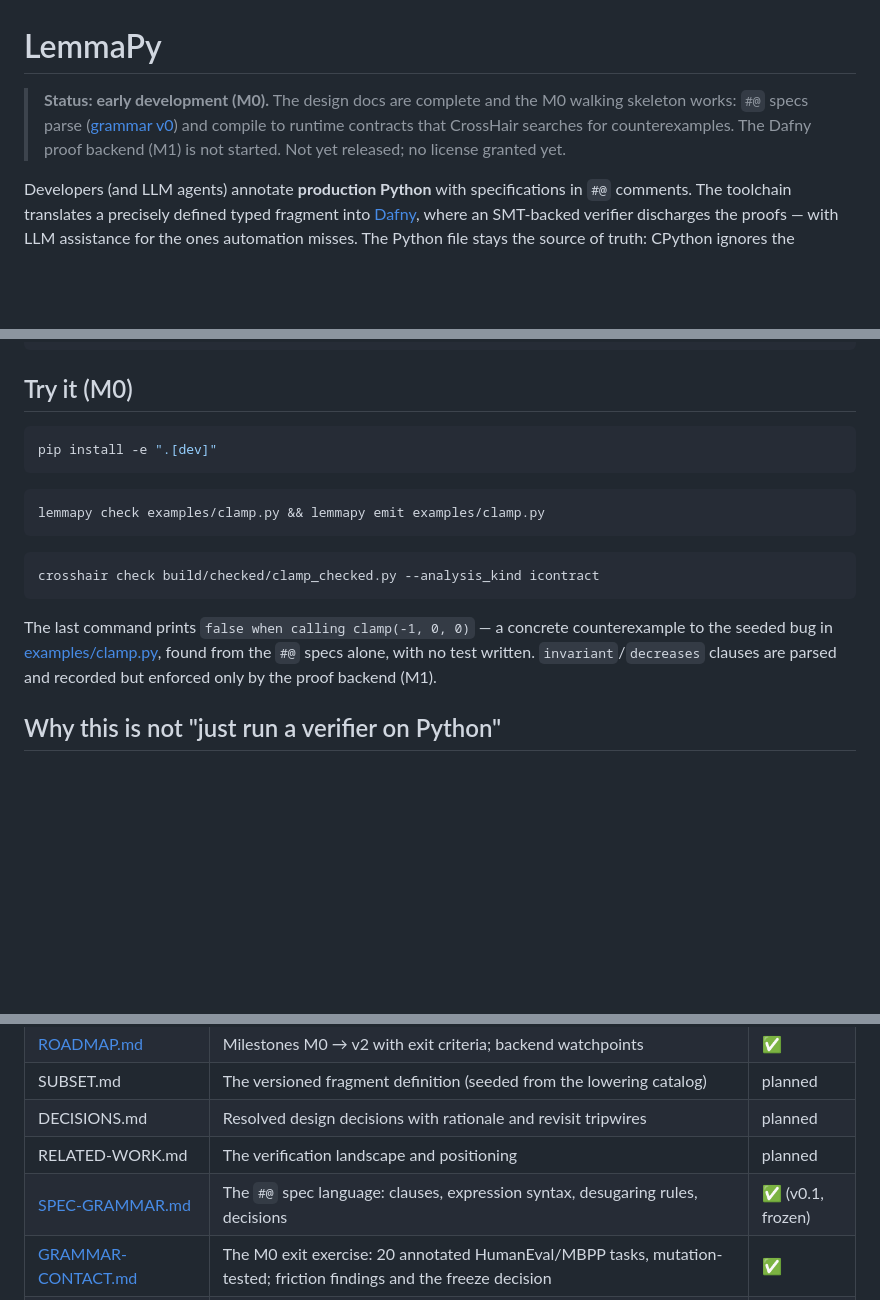
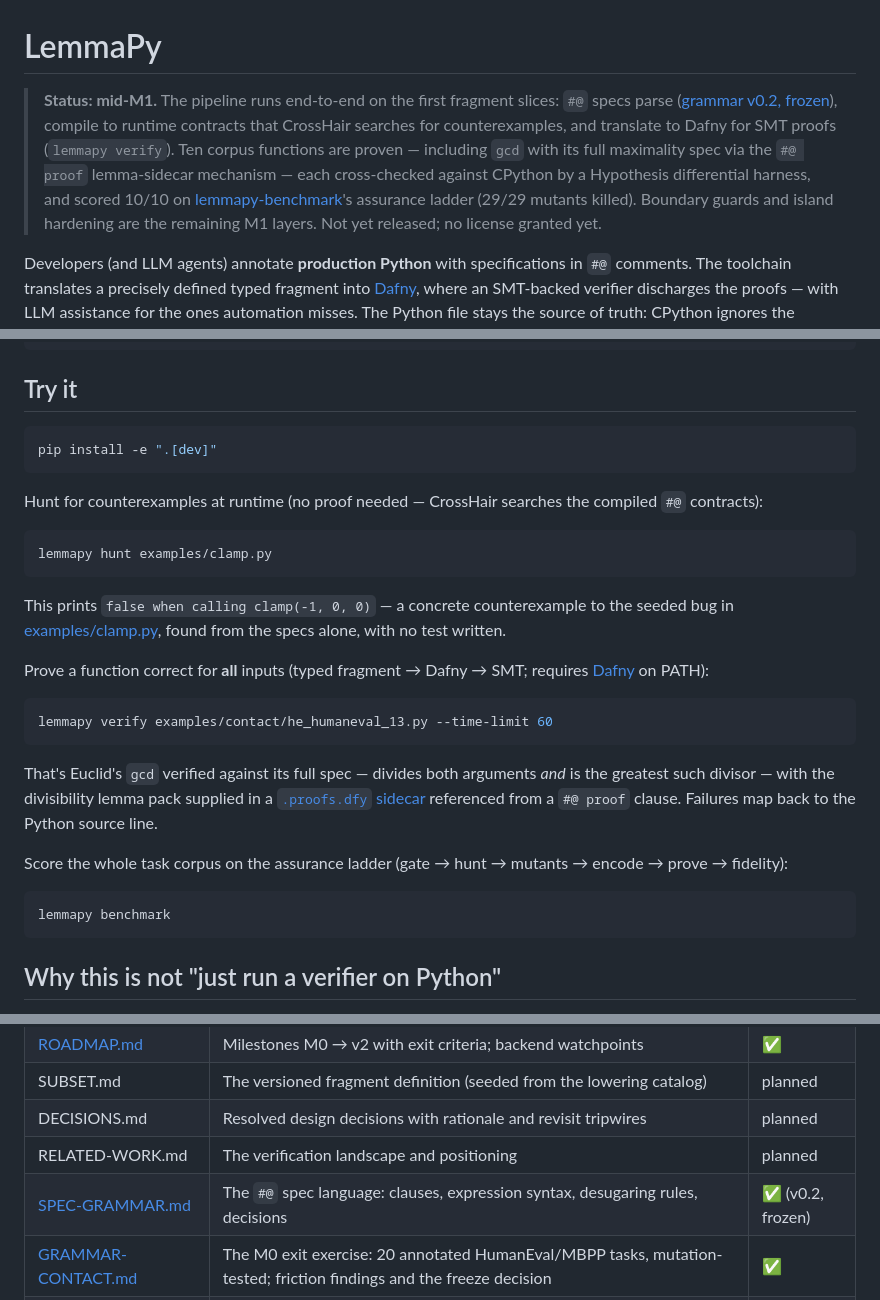
Before and after one commit to astrio-labs/veripy, a Markdown page: README.md, 3 parts joined by grey strips. GitHub-like rendering; blank space fills up the shorter version.

Commit message:
README: reflect mid-M1 state — verify/hunt/benchmark quickstart
Co-Authored-By: Claude Fable 5 <noreply@anthropic.com>

````diff
--- a/README.md
+++ b/README.md
@@ -1,6 +1,6 @@
 # LemmaPy
 
-> **Status: early development (M0).** The design docs are complete and the M0 walking skeleton works: `#@` specs parse ([grammar v0](docs/SPEC-GRAMMAR.md)) and compile to runtime contracts that CrossHair searches for counterexamples. The Dafny proof backend (M1) is not started. Not yet released; no license granted yet.
+> **Status: mid-M1.** The pipeline runs end-to-end on the first fragment slices: `#@` specs parse ([grammar v0.2, frozen](docs/SPEC-GRAMMAR.md)), compile to runtime contracts that CrossHair searches for counterexamples, and translate to Dafny for SMT proofs (`lemmapy verify`). Ten corpus functions are proven — including `gcd` with its full maximality spec via the `#@ proof` lemma-sidecar mechanism — each cross-checked against CPython by a Hypothesis differential harness, and scored 10/10 on [lemmapy-benchmark](docs/BENCHMARK.md)'s assurance ladder (29/29 mutants killed). Boundary guards and island hardening are the remaining M1 layers. Not yet released; no license granted yet.
 
 Developers (and LLM agents) annotate **production Python** with specifications in `#@` comments. The toolchain translates a precisely defined typed fragment into [Dafny](https://dafny.org/), where an SMT-backed verifier discharges the proofs — with LLM assistance for the ones automation misses. The Python file stays the source of truth: CPython ignores the annotations, and no code is rewritten in another language. LemmaPy is a sibling of MidSpiral's **LemmaScript**, which delivers the same workflow for TypeScript.
 
@@ -24,21 +24,33 @@ def binary_search(xs: list[int], target: int) -> int:
     return -1
 ```
 
-## Try it (M0)
+## Try it
 
 ```bash
 pip install -e ".[dev]"
 ```
 
+Hunt for counterexamples at runtime (no proof needed — CrossHair searches the compiled `#@` contracts):
+
 ```bash
-lemmapy check examples/clamp.py && lemmapy emit examples/clamp.py
+lemmapy hunt examples/clamp.py
 ```
 
+This prints `false when calling clamp(-1, 0, 0)` — a concrete counterexample to the seeded bug in [examples/clamp.py](examples/clamp.py), found from the specs alone, with no test written.
+
+Prove a function correct for **all** inputs (typed fragment → Dafny → SMT; requires [Dafny](https://dafny.org/) on PATH):
+
 ```bash
-crosshair check build/checked/clamp_checked.py --analysis_kind icontract
+lemmapy verify examples/contact/he_humaneval_13.py --time-limit 60
 ```
 
-The last command prints `false when calling clamp(-1, 0, 0)` — a concrete counterexample to the seeded bug in [examples/clamp.py](examples/clamp.py), found from the `#@` specs alone, with no test written. `invariant`/`decreases` clauses are parsed and recorded but enforced only by the proof backend (M1).
+That's Euclid's `gcd` verified against its full spec — divides both arguments *and* is the greatest such divisor — with the divisibility lemma pack supplied in a [`.proofs.dfy` sidecar](examples/contact/he_humaneval_13.proofs.dfy) referenced from a `#@ proof` clause. Failures map back to the Python source line.
+
+Score the whole task corpus on the assurance ladder (gate → hunt → mutants → encode → prove → fidelity):
+
+```bash
+lemmapy benchmark
+```
 
 ## Why this is not "just run a verifier on Python"
 
@@ -80,7 +92,7 @@ The result is a precise, honest guarantee: *verified properties hold for every e
 | SUBSET.md | The versioned fragment definition (seeded from the lowering catalog) | planned |
 | DECISIONS.md | Resolved design decisions with rationale and revisit tripwires | planned |
 | RELATED-WORK.md | The verification landscape and positioning | planned |
-| [SPEC-GRAMMAR.md](docs/SPEC-GRAMMAR.md) | The `#@` spec language: clauses, expression syntax, desugaring rules, decisions | ✅ (v0.1, frozen) |
+| [SPEC-GRAMMAR.md](docs/SPEC-GRAMMAR.md) | The `#@` spec language: clauses, expression syntax, desugaring rules, decisions | ✅ (v0.2, frozen) |
 | [GRAMMAR-CONTACT.md](docs/GRAMMAR-CONTACT.md) | The M0 exit exercise: 20 annotated HumanEval/MBPP tasks, mutation-tested; friction findings and the freeze decision | ✅ |
 | [CORPUS-RESULTS.md](docs/CORPUS-RESULTS.md) | Fragment-coverage numbers: nine OSS repos + the HumanEval/MBPP greenfield contrast | ✅ |
 | [BENCHMARK.md](docs/BENCHMARK.md) | lemmapy-benchmark: assurance-ladder scoring over annotated-Python tasks, mutant-panel spec strength | ✅ (v0) |
````
